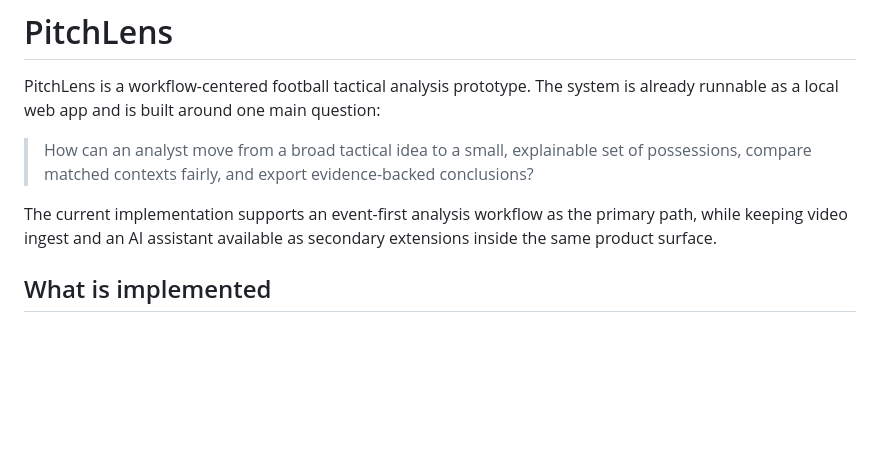
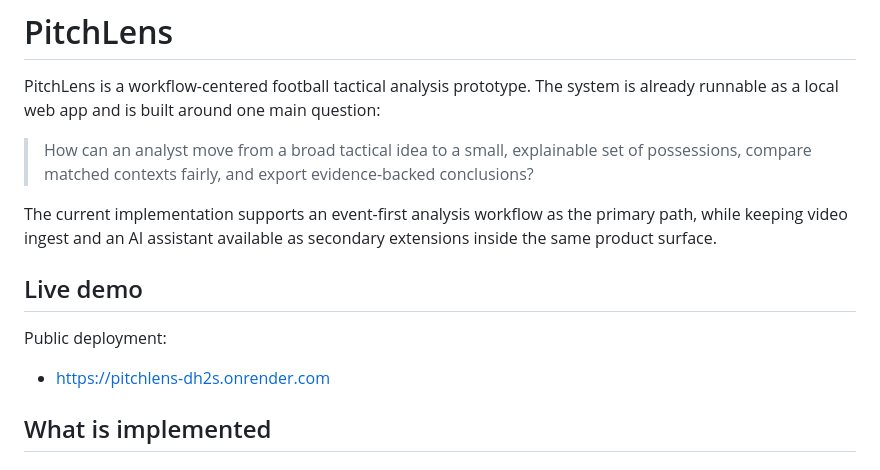
Before and after one commit to wentao-mu/PitchLens, a Markdown page: README.md, the part around the change. GitHub-like rendering; blank space fills up the shorter version.

Commit message:
Add live demo link to README

```diff
--- a/README.md
+++ b/README.md
@@ -5,6 +5,12 @@ PitchLens is a workflow-centered football tactical analysis prototype. The syste
 > How can an analyst move from a broad tactical idea to a small, explainable set of possessions, compare matched contexts fairly, and export evidence-backed conclusions?
 
 The current implementation supports an event-first analysis workflow as the primary path, while keeping video ingest and an AI assistant available as secondary extensions inside the same product surface.
+
+## Live demo
+
+Public deployment:
+
+- [https://pitchlens-dh2s.onrender.com](https://pitchlens-dh2s.onrender.com)
 
 ## What is implemented
 
```
